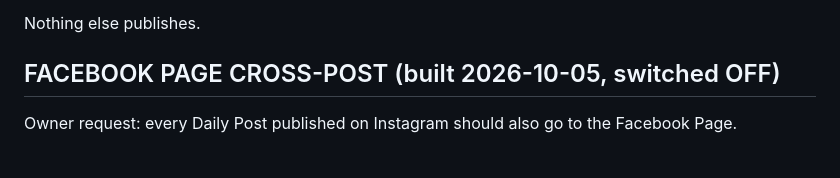
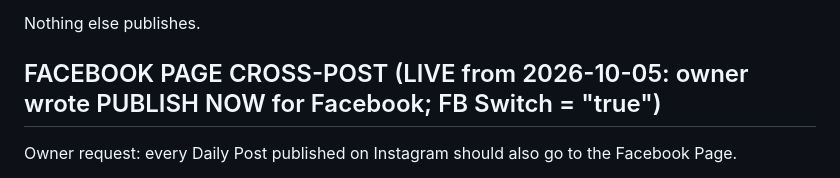
Before and after one commit to AliBH86/basaer-media-render, a Markdown page: docs/HANDOFF.md, the part around the change. Drawn GitHub-style.

Commit message:
docs: Facebook cross-post enabled (owner PUBLISH NOW for Facebook, Daily Post only)
Co-Authored-By: Claude Opus 5.5 <noreply@anthropic.com>

```diff
--- a/docs/HANDOFF.md
+++ b/docs/HANDOFF.md
@@ -56,7 +56,7 @@ The Reel Config `CYCLE_START_DATE` was set to 2026-10-04 on 2026-10-04, so it ma
 
 Nothing else publishes.
 
-## FACEBOOK PAGE CROSS-POST (built 2026-10-05, switched OFF)
+## FACEBOOK PAGE CROSS-POST (LIVE from 2026-10-05: owner wrote PUBLISH NOW for Facebook; FB Switch = "true")
 
 Owner request: every Daily Post published on Instagram should also go to the Facebook Page.
 
```
